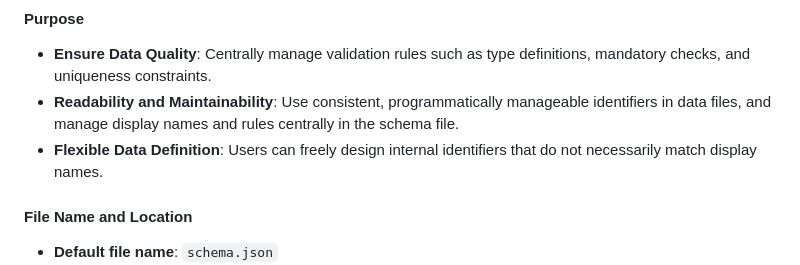
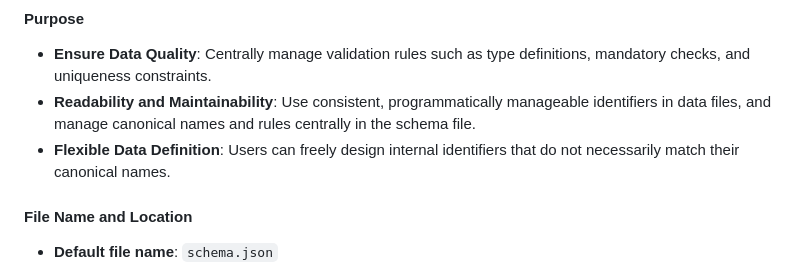
Before and after one commit to szktty/rinne-graph-desktop, a Markdown page: docs/stack/stack_exchange_format_specification.md, the part around the change. Drawn GitHub-style.

Commit message:
docs: Update terminology in stack exchange format spec
This commit updates the terminology in
to reflect the change from "display_name" to "name" and "canonical name"
in schema definitions.

Specifically, references to "display names" in the "Purpose" section
have been updated to "canonical names" to align with the new nomenclature
and clarify the role of these names as the official, often localized,
identifiers for schema items within a given stack.

```diff
--- a/docs/stack/stack_exchange_format_specification.md
+++ b/docs/stack/stack_exchange_format_specification.md
@@ -347,8 +347,8 @@ The schema definition file is an optional JSON file for mapping identifiers (usu
 
 #### Purpose
 - **Ensure Data Quality**: Centrally manage validation rules such as type definitions, mandatory checks, and uniqueness constraints.
-- **Readability and Maintainability**: Use consistent, programmatically manageable identifiers in data files, and manage display names and rules centrally in the schema file.
-- **Flexible Data Definition**: Users can freely design internal identifiers that do not necessarily match display names.
+- **Readability and Maintainability**: Use consistent, programmatically manageable identifiers in data files, and manage canonical names and rules centrally in the schema file.
+- **Flexible Data Definition**: Users can freely design internal identifiers that do not necessarily match their canonical names.
 
 #### File Name and Location
 - **Default file name**: `schema.json`
```
